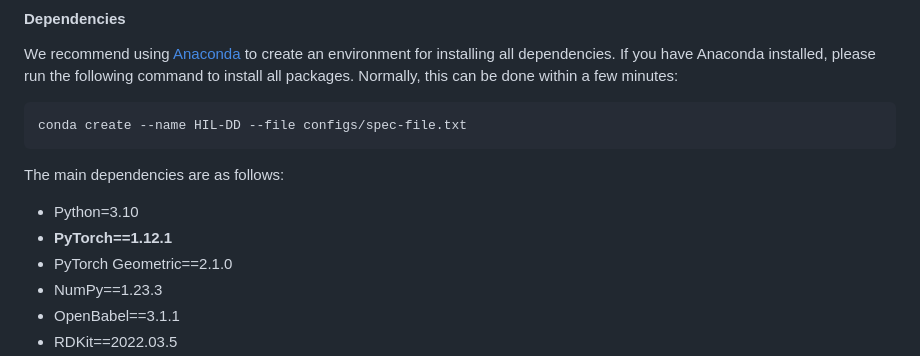
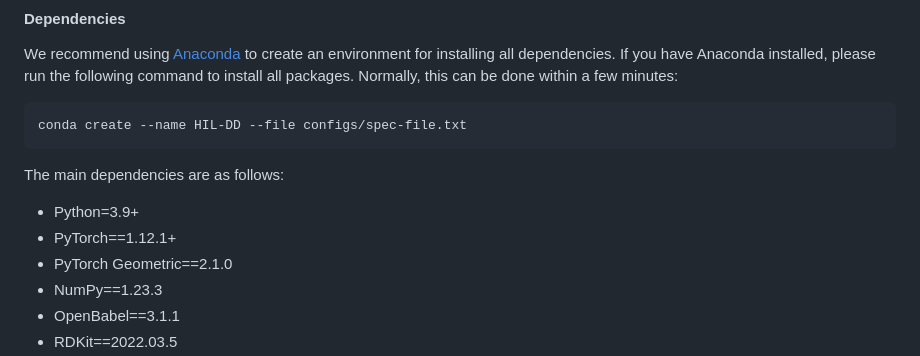
Before and after one commit to mathfirst/HIL-DD, a Markdown page: readme.md, the part around the change. Drawn GitHub-style.

Commit message:
update dependencies

```diff
--- a/readme.md
+++ b/readme.md
@@ -87,8 +87,8 @@ conda create --name HIL-DD --file configs/spec-file.txt
 
 The main dependencies are as follows:
 
-- Python=3.10
-- **PyTorch==1.12.1**
+- Python=3.9+
+- PyTorch==1.12.1+
 - PyTorch Geometric==2.1.0
 - NumPy==1.23.3
 - OpenBabel==3.1.1
```
